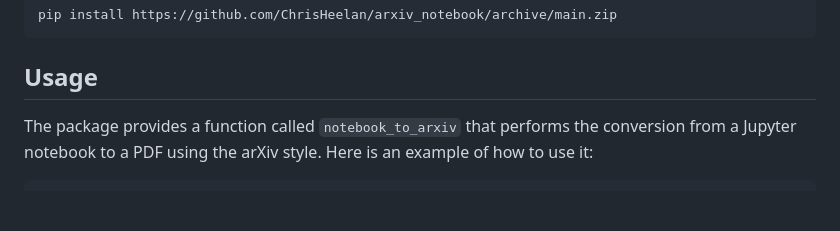
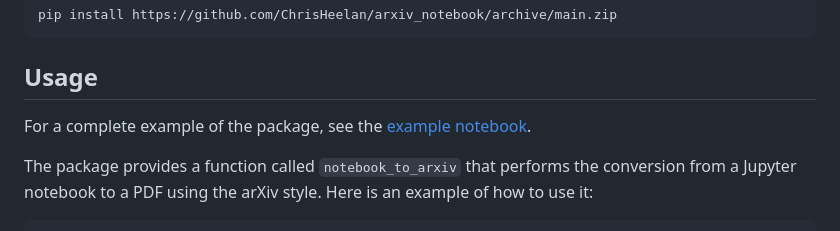
Before and after one commit to ChrisHeelan/arxiv_notebook, a Markdown page: README.md, the part around the change. GitHub-like rendering; blank space fills up the shorter version.

Commit message:
Add link to example notebook in README

````diff
--- a/README.md
+++ b/README.md
@@ -13,6 +13,8 @@ pip install https://github.com/ChrisHeelan/arxiv_notebook/archive/main.zip
 ```
 
 ## Usage
+
+For a complete example of the package, see the [example notebook](https://github.com/ChrisHeelan/arxiv_notebook/blob/main/example/example.ipynb).
 
 The package provides a function called `notebook_to_arxiv` that performs the conversion from a Jupyter notebook to a PDF using the arXiv style. Here is an example of how to use it:
 
````
